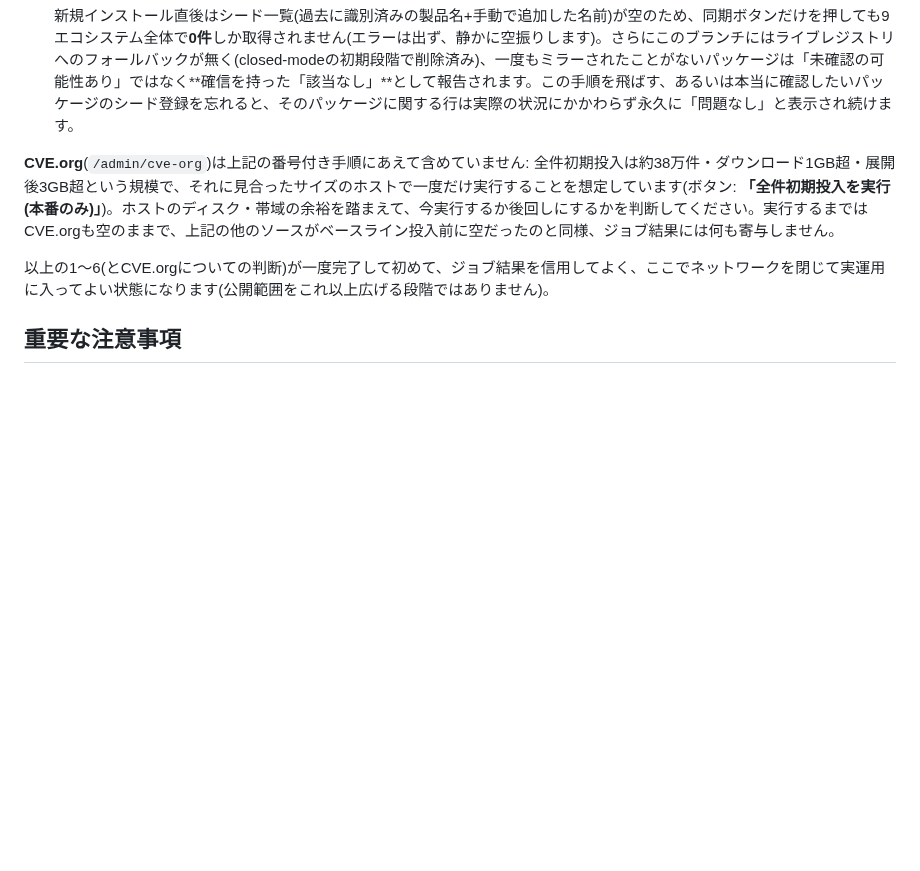
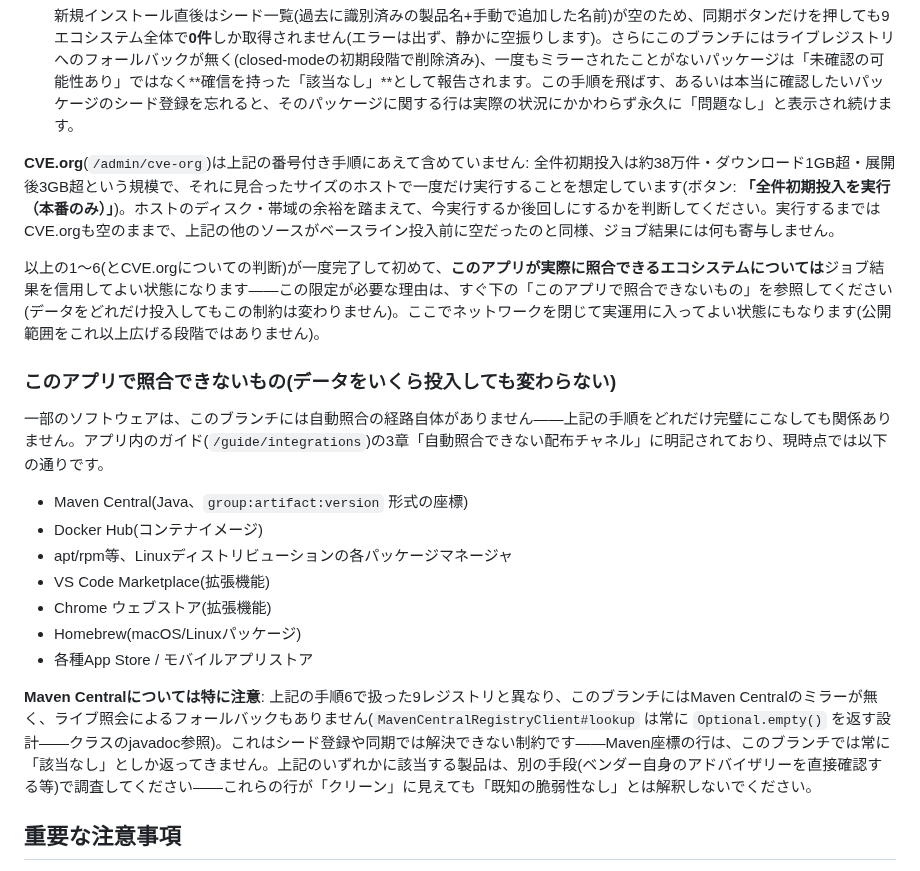
Before and after one commit to ykiasito/research_vulenerability, a Markdown page: README_ja.md, the part around the change. GitHub-like rendering; blank space fills up the shorter version.

```diff
--- a/README_ja.md
+++ b/README_ja.md
@@ -42,9 +42,23 @@ CSVアップロード型の脆弱性事前調査Webアプリです。導入予
 
    新規インストール直後はシード一覧(過去に識別済みの製品名+手動で追加した名前)が空のため、同期ボタンだけを押しても9エコシステム全体で**0件**しか取得されません(エラーは出ず、静かに空振りします)。さらにこのブランチにはライブレジストリへのフォールバックが無く(closed-modeの初期段階で削除済み)、一度もミラーされたことがないパッケージは「未確認の可能性あり」ではなく**確信を持った「該当なし」**として報告されます。この手順を飛ばす、あるいは本当に確認したいパッケージのシード登録を忘れると、そのパッケージに関する行は実際の状況にかかわらず永久に「問題なし」と表示され続けます。
 
-**CVE.org**(`/admin/cve-org`)は上記の番号付き手順にあえて含めていません: 全件初期投入は約38万件・ダウンロード1GB超・展開後3GB超という規模で、それに見合ったサイズのホストで一度だけ実行することを想定しています(ボタン: **「全件初期投入を実行(本番のみ)」**)。ホストのディスク・帯域の余裕を踏まえて、今実行するか後回しにするかを判断してください。実行するまではCVE.orgも空のままで、上記の他のソースがベースライン投入前に空だったのと同様、ジョブ結果には何も寄与しません。
+**CVE.org**(`/admin/cve-org`)は上記の番号付き手順にあえて含めていません: 全件初期投入は約38万件・ダウンロード1GB超・展開後3GB超という規模で、それに見合ったサイズのホストで一度だけ実行することを想定しています(ボタン: **「全件初期投入を実行（本番のみ）」**)。ホストのディスク・帯域の余裕を踏まえて、今実行するか後回しにするかを判断してください。実行するまではCVE.orgも空のままで、上記の他のソースがベースライン投入前に空だったのと同様、ジョブ結果には何も寄与しません。
 
-以上の1〜6(とCVE.orgについての判断)が一度完了して初めて、ジョブ結果を信用してよく、ここでネットワークを閉じて実運用に入ってよい状態になります(公開範囲をこれ以上広げる段階ではありません)。
+以上の1〜6(とCVE.orgについての判断)が一度完了して初めて、**このアプリが実際に照合できるエコシステムについては**ジョブ結果を信用してよい状態になります——この限定が必要な理由は、すぐ下の「このアプリで照合できないもの」を参照してください(データをどれだけ投入してもこの制約は変わりません)。ここでネットワークを閉じて実運用に入ってよい状態にもなります(公開範囲をこれ以上広げる段階ではありません)。
+
+### このアプリで照合できないもの(データをいくら投入しても変わらない)
+
+一部のソフトウェアは、このブランチには自動照合の経路自体がありません——上記の手順をどれだけ完璧にこなしても関係ありません。アプリ内のガイド(`/guide/integrations`)の3章「自動照合できない配布チャネル」に明記されており、現時点では以下の通りです。
+
+- Maven Central(Java、`group:artifact:version` 形式の座標)
+- Docker Hub(コンテナイメージ)
+- apt/rpm等、Linuxディストリビューションの各パッケージマネージャ
+- VS Code Marketplace(拡張機能)
+- Chrome ウェブストア(拡張機能)
+- Homebrew(macOS/Linuxパッケージ)
+- 各種App Store / モバイルアプリストア
+
+**Maven Centralについては特に注意**: 上記の手順6で扱った9レジストリと異なり、このブランチにはMaven Centralのミラーが無く、ライブ照会によるフォールバックもありません(`MavenCentralRegistryClient#lookup` は常に `Optional.empty()` を返す設計——クラスのjavadoc参照)。これはシード登録や同期では解決できない制約です——Maven座標の行は、このブランチでは常に「該当なし」としか返ってきません。上記のいずれかに該当する製品は、別の手段(ベンダー自身のアドバイザリーを直接確認する等)で調査してください——これらの行が「クリーン」に見えても「既知の脆弱性なし」とは解釈しないでください。
 
 ## 重要な注意事項
 
```
Also changed, not shown: README.md (+15 -1 lines).
